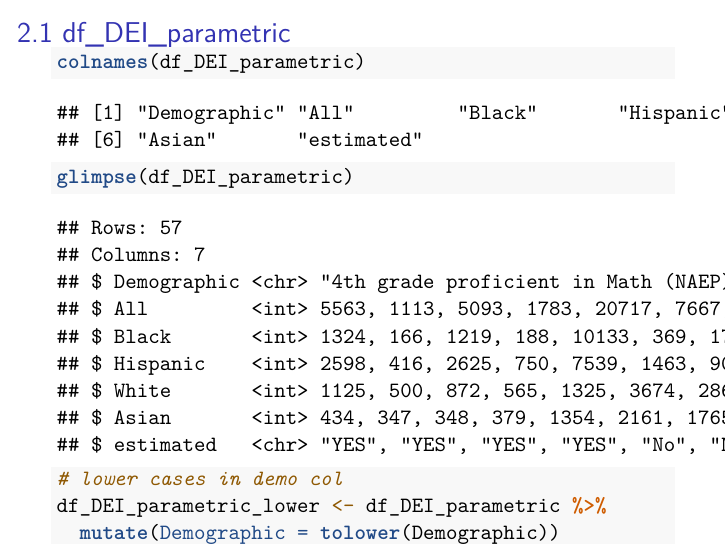
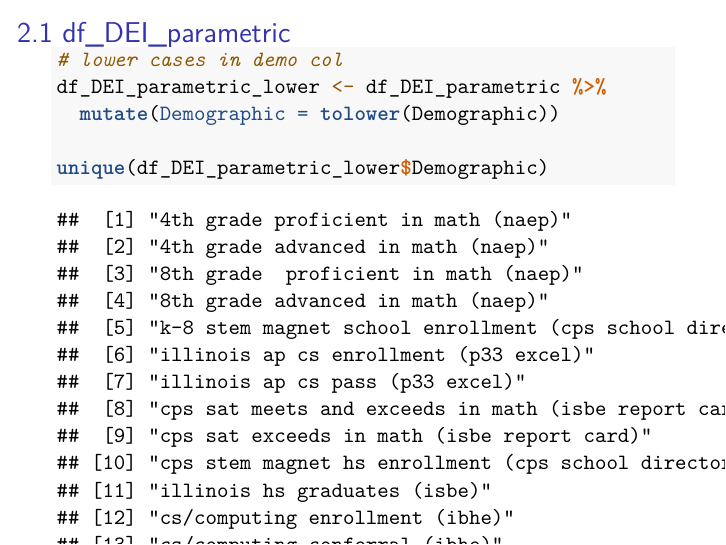
Before and after one commit to p33chicago/P33-DEI-dashboard-project, an R Markdown document (dataset cleannig.Rmd): page 3 of 3. Rendered offline with R 4.5, knitr and Pandoc, then LaTeX, with nearby package versions.

Commit message:
Update dataset cleannig.Rmd

````diff
--- a/dataset cleannig.Rmd
+++ b/dataset cleannig.Rmd
@@ -29,9 +29,7 @@ df_DEI_parametric <- read.csv('df_parametrics.csv')
 
 ## 2.1 df_DEI_parametric
 
-```{r scrubber}
-colnames(df_DEI_parametric)
-glimpse(df_DEI_parametric)
+```{r var. mutate}
 
 # lower cases in demo col
 df_DEI_parametric_lower <- df_DEI_parametric %>%
````
Also changed, not shown: dataset cleannig.Rmd (2 more changed lines).
